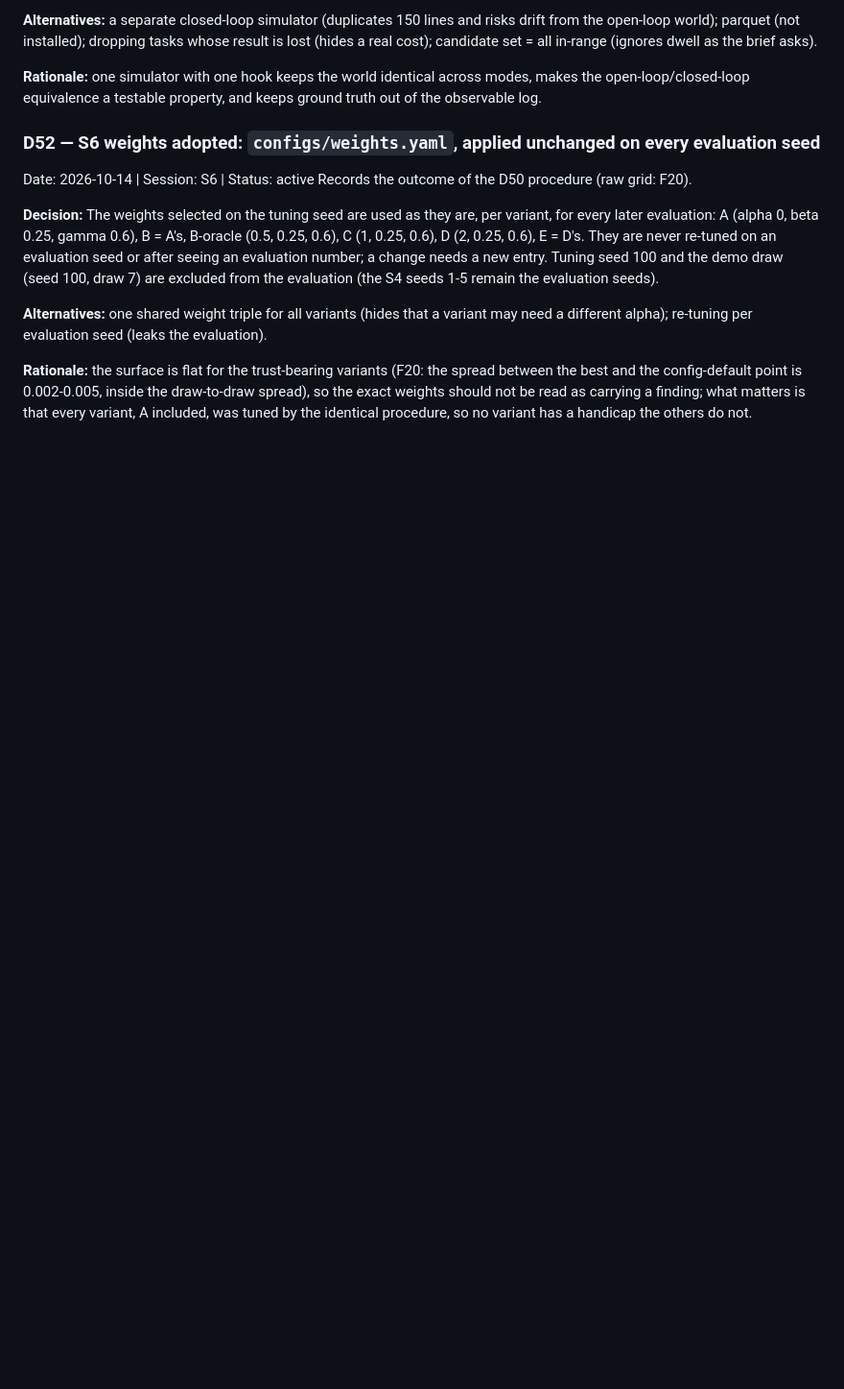
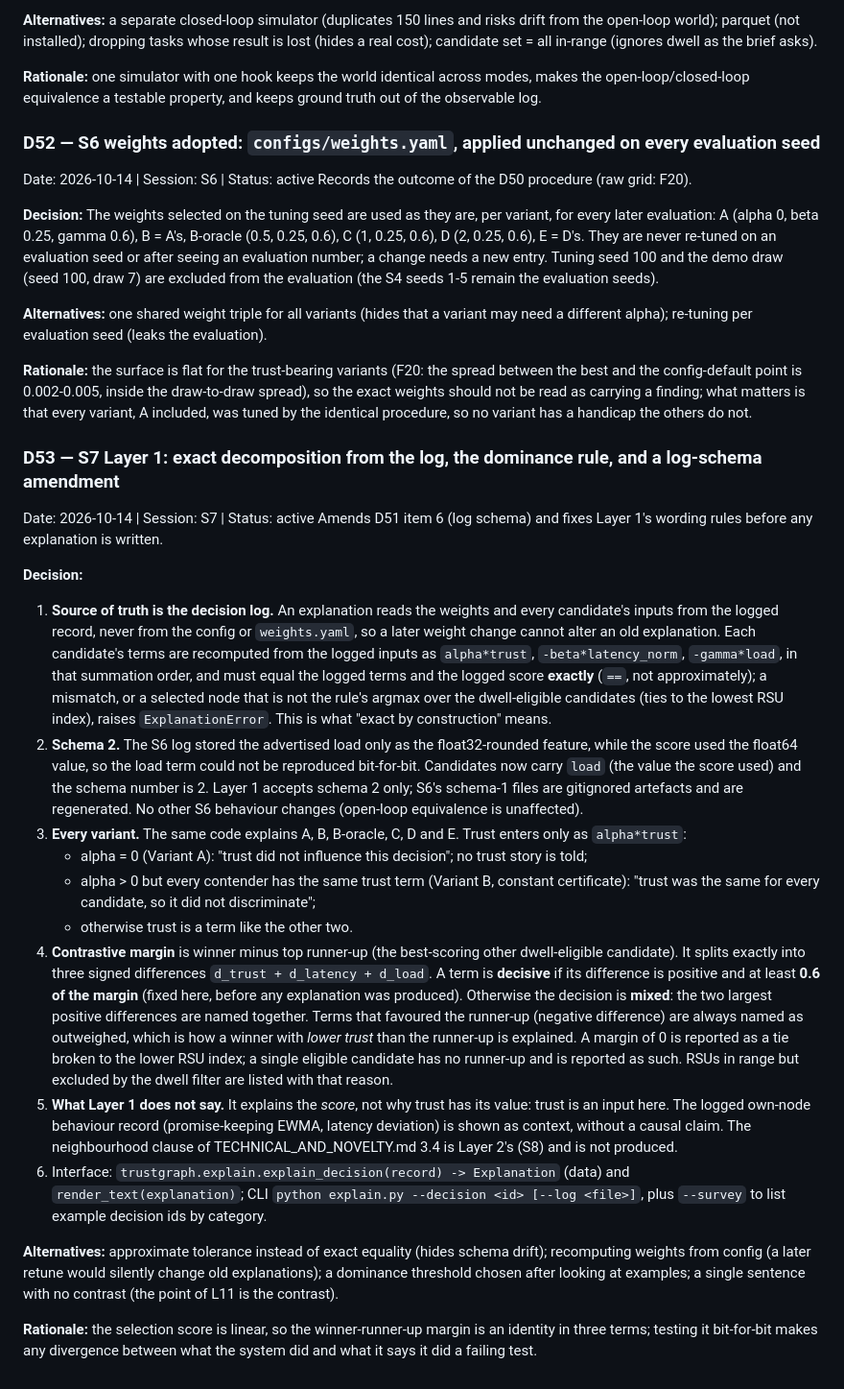
Before and after one commit to mucool-codes/TrustGraph, a Markdown page: DECISIONS.md, the part around the change. Shown at 96% size. Rendered like a GitHub page; blank space fills up the shorter version.

Commit message:
S7: D53 (Layer 1 rules, dominance threshold, log schema 2), before any code
Co-Authored-By: Claude Sonnet 5.5 <noreply@anthropic.com>

```diff
--- a/DECISIONS.md
+++ b/DECISIONS.md
@@ -1377,3 +1377,44 @@ re-tuning per evaluation seed (leaks the evaluation).
 config-default point is 0.002-0.005, inside the draw-to-draw spread), so the exact weights should not be read as
 carrying a finding; what matters is that every variant, A included, was tuned by the identical procedure, so no
 variant has a handicap the others do not.
+
+### D53 — S7 Layer 1: exact decomposition from the log, the dominance rule, and a log-schema amendment
+Date: 2026-10-14 | Session: S7 | Status: active
+Amends D51 item 6 (log schema) and fixes Layer 1's wording rules before any explanation is written.
+
+**Decision:**
+1. **Source of truth is the decision log.** An explanation reads the weights and every candidate's inputs from the
+   logged record, never from the config or `weights.yaml`, so a later weight change cannot alter an old
+   explanation. Each candidate's terms are recomputed from the logged inputs as `alpha*trust`, `-beta*latency_norm`,
+   `-gamma*load`, in that summation order, and must equal the logged terms and the logged score **exactly**
+   (`==`, not approximately); a mismatch, or a selected node that is not the rule's argmax over the dwell-eligible
+   candidates (ties to the lowest RSU index), raises `ExplanationError`. This is what "exact by construction" means.
+2. **Schema 2.** The S6 log stored the advertised load only as the float32-rounded feature, while the score used
+   the float64 value, so the load term could not be reproduced bit-for-bit. Candidates now carry `load` (the value
+   the score used) and the schema number is 2. Layer 1 accepts schema 2 only; S6's schema-1 files are gitignored
+   artefacts and are regenerated. No other S6 behaviour changes (open-loop equivalence is unaffected).
+3. **Every variant.** The same code explains A, B, B-oracle, C, D and E. Trust enters only as `alpha*trust`:
+   - alpha = 0 (Variant A): "trust did not influence this decision"; no trust story is told;
+   - alpha > 0 but every contender has the same trust term (Variant B, constant certificate): "trust was the
+     same for every candidate, so it did not discriminate";
+   - otherwise trust is a term like the other two.
+4. **Contrastive margin** is winner minus top runner-up (the best-scoring other dwell-eligible candidate). It
+   splits exactly into three signed differences `d_trust + d_latency + d_load`. A term is **decisive** if its
+   difference is positive and at least **0.6 of the margin** (fixed here, before any explanation was produced).
+   Otherwise the decision is **mixed**: the two largest positive differences are named together. Terms that
+   favoured the runner-up (negative difference) are always named as outweighed, which is how a winner with
+   *lower trust* than the runner-up is explained. A margin of 0 is reported as a tie broken to the lower RSU index;
+   a single eligible candidate has no runner-up and is reported as such. RSUs in range but excluded by the dwell
+   filter are listed with that reason.
+5. **What Layer 1 does not say.** It explains the *score*, not why trust has its value: trust is an input here.
+   The logged own-node behaviour record (promise-keeping EWMA, latency deviation) is shown as context, without a
+   causal claim. The neighbourhood clause of TECHNICAL_AND_NOVELTY.md 3.4 is Layer 2's (S8) and is not produced.
+6. Interface: `trustgraph.explain.explain_decision(record) -> Explanation` (data) and `render_text(explanation)`;
+   CLI `python explain.py --decision <id> [--log <file>]`, plus `--survey` to list example decision ids by category.
+
+**Alternatives:** approximate tolerance instead of exact equality (hides schema drift); recomputing weights from
+config (a later retune would silently change old explanations); a dominance threshold chosen after looking at
+examples; a single sentence with no contrast (the point of L11 is the contrast).
+
+**Rationale:** the selection score is linear, so the winner-runner-up margin is an identity in three terms; testing it
+bit-for-bit makes any divergence between what the system did and what it says it did a failing test.
```
